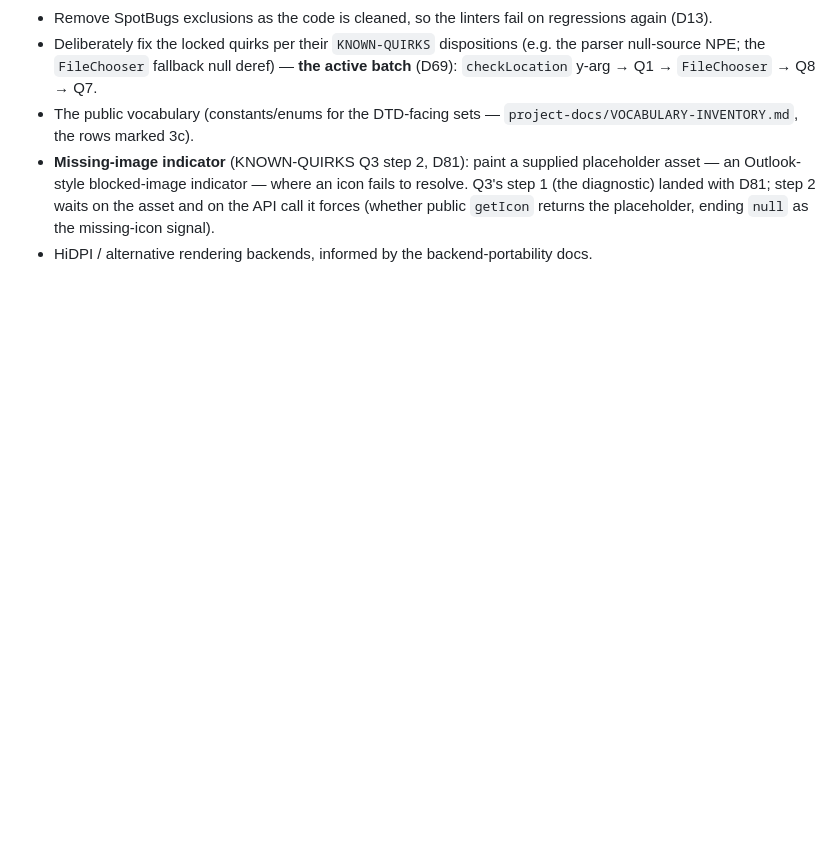
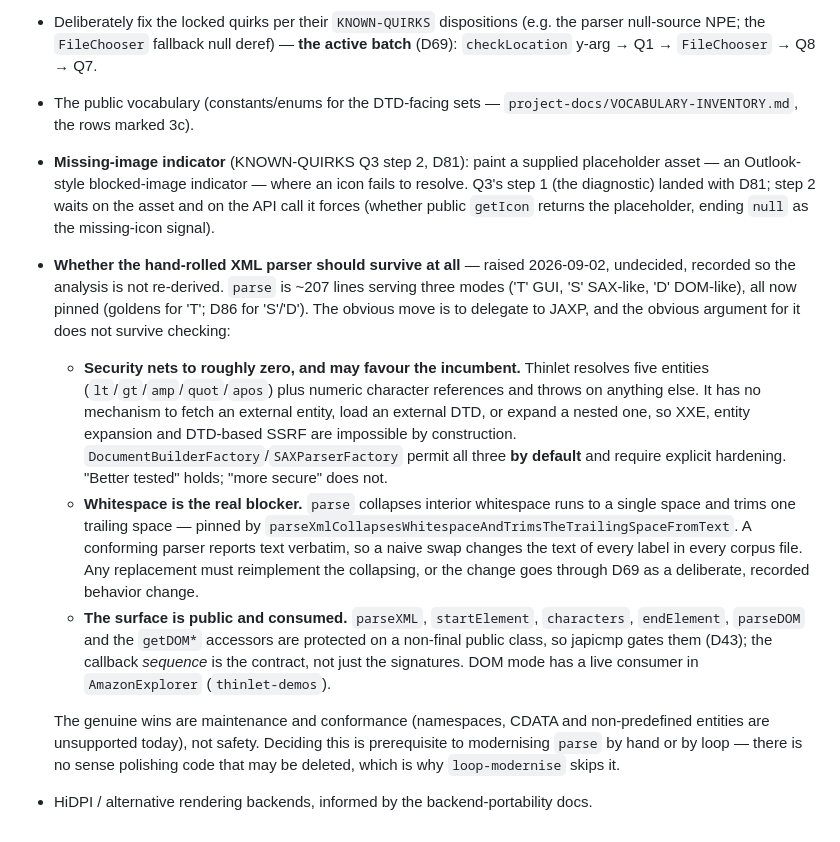
Before and after one commit to nomixer/thinlet-modernized, a Markdown page: project-docs/ROADMAP.md, the part around the change. Rendered like a GitHub page; blank space fills up the shorter version.

Commit message:
Record the parser-replacement question in the 3c backlog
Writing D86 raised the prior question: if the goal is Thinlet on modern Java, why
keep a hand-rolled XML parser at all when the JRE ships tested ones? It is a fair
question and it is not decided here — but the analysis is worth more than the
conversation it came from, so it goes in the backlog rather than being re-derived.

Two premises do not survive checking, which is the useful part.

Security nets to roughly zero and arguably favours the incumbent. Thinlet resolves
five entities plus numeric character references and throws on anything else; it
has no mechanism to fetch an external entity, load an external DTD or expand a
nested one, so XXE, entity expansion and DTD-based SSRF are impossible by
construction. JAXP's factories permit all three by default. "Better tested" holds;
"more secure" does not, unless the replacement is hardened — and then the
advantage is gone.

Whitespace is the real blocker, and D86 pins it: parse collapses interior
whitespace runs to a single space and trims one trailing space, where a conforming
parser reports text verbatim. A naive swap changes the text of every label in every
corpus file. Also recorded: the protected SAX/DOM surface is japicmp-gated (D43)
and the callback sequence is the contract, and DOM mode has a live consumer in
AmazonExplorer.

The genuine wins are maintenance and conformance, not safety. Deciding this is
prerequisite to modernising parse at all, which is why loop-modernise skips it.

Co-Authored-By: Claude Opus 5 (1M context) <noreply@anthropic.com>
Claude-Session: https://claude.ai/code/session_01XGsCtynxB2oAhtwonYF4Ek

```diff
--- a/project-docs/ROADMAP.md
+++ b/project-docs/ROADMAP.md
@@ -178,5 +178,34 @@ items first:
   fails to resolve. Q3's step 1 (the diagnostic) landed with D81; step 2 waits on
   the asset and on the API call it forces (whether public `getIcon` returns the
   placeholder, ending `null` as the missing-icon signal).
+- **Whether the hand-rolled XML parser should survive at all** — raised
+  2026-09-02, undecided, recorded so the analysis is not re-derived. `parse` is
+  ~207 lines serving three modes ('T' GUI, 'S' SAX-like, 'D' DOM-like), all now
+  pinned (goldens for 'T'; D86 for 'S'/'D'). The obvious move is to delegate to
+  JAXP, and the obvious argument for it does not survive checking:
+
+  - **Security nets to roughly zero, and may favour the incumbent.** Thinlet
+    resolves five entities (`lt`/`gt`/`amp`/`quot`/`apos`) plus numeric character
+    references and throws on anything else. It has no mechanism to fetch an
+    external entity, load an external DTD, or expand a nested one, so XXE, entity
+    expansion and DTD-based SSRF are impossible by construction.
+    `DocumentBuilderFactory`/`SAXParserFactory` permit all three **by default**
+    and require explicit hardening. "Better tested" holds; "more secure" does not.
+  - **Whitespace is the real blocker.** `parse` collapses interior whitespace runs
+    to a single space and trims one trailing space — pinned by
+    `parseXmlCollapsesWhitespaceAndTrimsTheTrailingSpaceFromText`. A conforming
+    parser reports text verbatim, so a naive swap changes the text of every label
+    in every corpus file. Any replacement must reimplement the collapsing, or the
+    change goes through D69 as a deliberate, recorded behavior change.
+  - **The surface is public and consumed.** `parseXML`, `startElement`,
+    `characters`, `endElement`, `parseDOM` and the `getDOM*` accessors are
+    protected on a non-final public class, so japicmp gates them (D43); the
+    callback *sequence* is the contract, not just the signatures. DOM mode has a
+    live consumer in `AmazonExplorer` (`thinlet-demos`).
+
+  The genuine wins are maintenance and conformance (namespaces, CDATA and
+  non-predefined entities are unsupported today), not safety. Deciding this is
+  prerequisite to modernising `parse` by hand or by loop — there is no sense
+  polishing code that may be deleted, which is why `loop-modernise` skips it.
 - HiDPI / alternative rendering backends, informed by the backend-portability
   docs.
```
